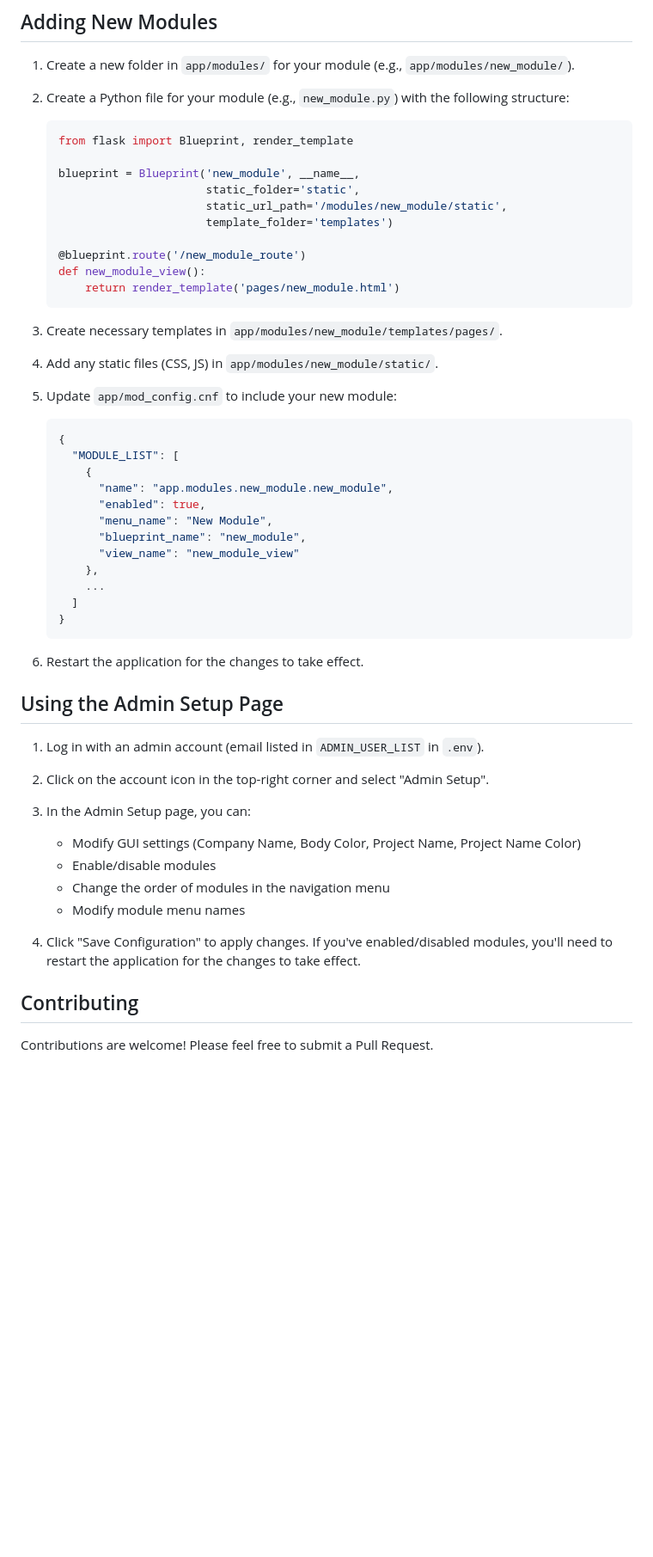
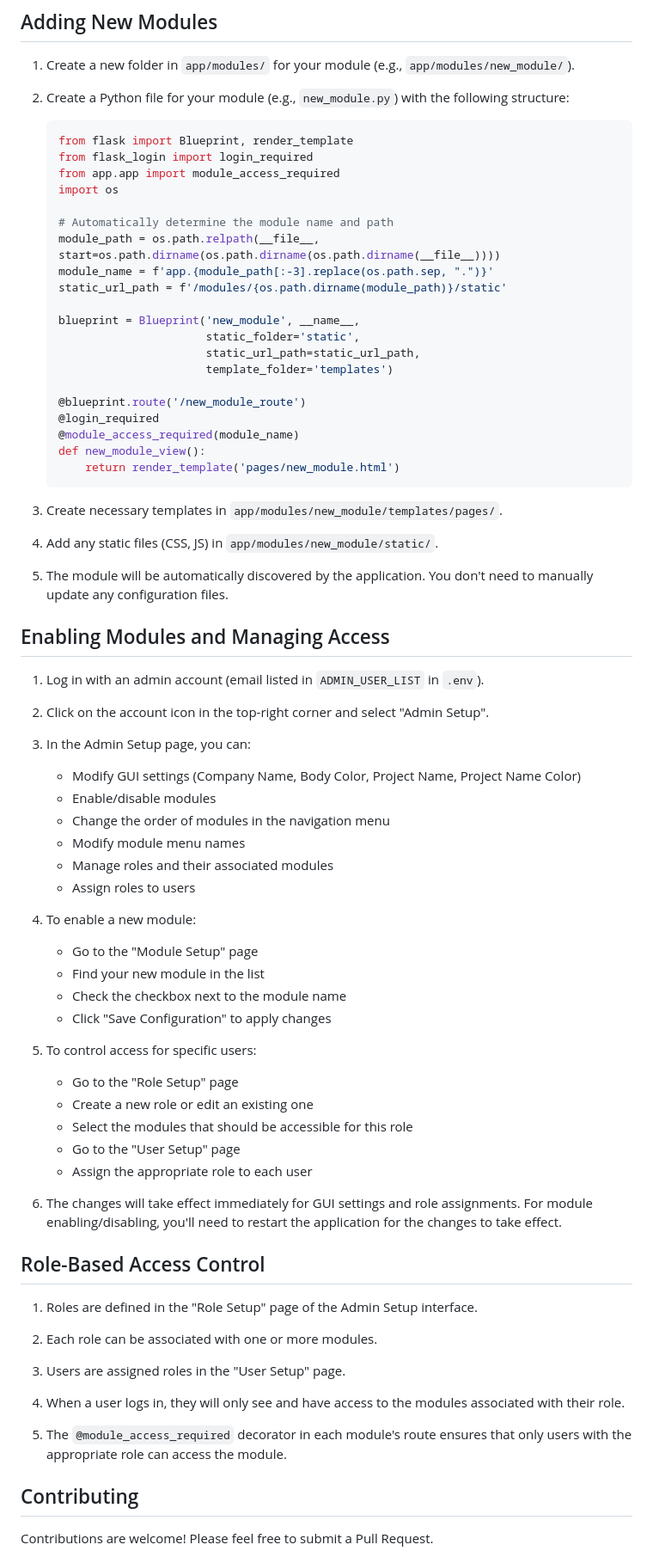
Before and after one commit to DaveY61/flask-mod-template, a Markdown page: README.md, the part around the change printed below. Shown: that part at 86% size. Rendered like a GitHub page; blank space fills up the shorter version.

````diff
--- a/README.md
+++ b/README.md
@@ -74,13 +76,23 @@ The application should now be running at `http://localhost:5000`.
 
    ```python
    from flask import Blueprint, render_template
+   from flask_login import login_required
+   from app.app import module_access_required
+   import os
+
+   # Automatically determine the module name and path
+   module_path = os.path.relpath(__file__, start=os.path.dirname(os.path.dirname(os.path.dirname(__file__))))
+   module_name = f'app.{module_path[:-3].replace(os.path.sep, ".")}'
+   static_url_path = f'/modules/{os.path.dirname(module_path)}/static'
 
    blueprint = Blueprint('new_module', __name__,
                          static_folder='static',
-                         static_url_path='/modules/new_module/static',
+                         static_url_path=static_url_path,
                          template_folder='templates')
 
    @blueprint.route('/new_module_route')
+   @login_required
+   @module_access_required(module_name)
    def new_module_view():
        return render_template('pages/new_module.html')
    ```
@@ -89,26 +101,9 @@ The application should now be running at `http://localhost:5000`.
 
 4. Add any static files (CSS, JS) in `app/modules/new_module/static/`.
 
-5. Update `app/mod_config.cnf` to include your new module:
+5. The module will be automatically discovered by the application. You don't need to manually update any configuration files.
 
-   ```json
-   {
-     "MODULE_LIST": [
-       {
-         "name": "app.modules.new_module.new_module",
-         "enabled": true,
-         "menu_name": "New Module",
-         "blueprint_name": "new_module",
-         "view_name": "new_module_view"
-       },
-       ...
-     ]
-   }
-   ```
-
-6. Restart the application for the changes to take effect.
-
-## Using the Admin Setup Page
+## Enabling Modules and Managing Access
 
 1. Log in with an admin account (email listed in `ADMIN_USER_LIST` in `.env`).
 
@@ -119,8 +114,35 @@ The application should now be running at `http://localhost:5000`.
    - Enable/disable modules
    - Change the order of modules in the navigation menu
    - Modify module menu names
+   - Manage roles and their associated modules
+   - Assign roles to users
 
-4. Click "Save Configuration" to apply changes. If you've enabled/disabled modules, you'll need to restart the application for the changes to take effect.
+4. To enable a new module:
+   - Go to the "Module Setup" page
+   - Find your new module in the list
+   - Check the checkbox next to the module name
+   - Click "Save Configuration" to apply changes
+
+5. To control access for specific users:
+   - Go to the "Role Setup" page
+   - Create a new role or edit an existing one
+   - Select the modules that should be accessible for this role
+   - Go to the "User Setup" page
+   - Assign the appropriate role to each user
+
+6. The changes will take effect immediately for GUI settings and role assignments. For module enabling/disabling, you'll need to restart the application for the changes to take effect.
+
+## Role-Based Access Control
+
+1. Roles are defined in the "Role Setup" page of the Admin Setup interface.
+
+2. Each role can be associated with one or more modules.
+
+3. Users are assigned roles in the "User Setup" page.
+
+4. When a user logs in, they will only see and have access to the modules associated with their role.
+
+5. The `@module_access_required` decorator in each module's route ensures that only users with the appropriate role can access the module.
 
 ## Contributing
 
````
Also changed, not shown: other parts of README.md (+5 -3 lines).
